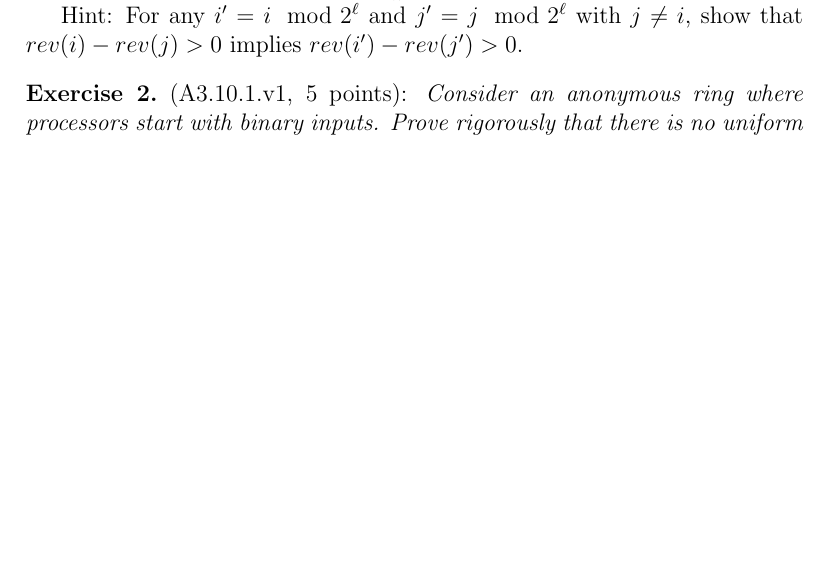
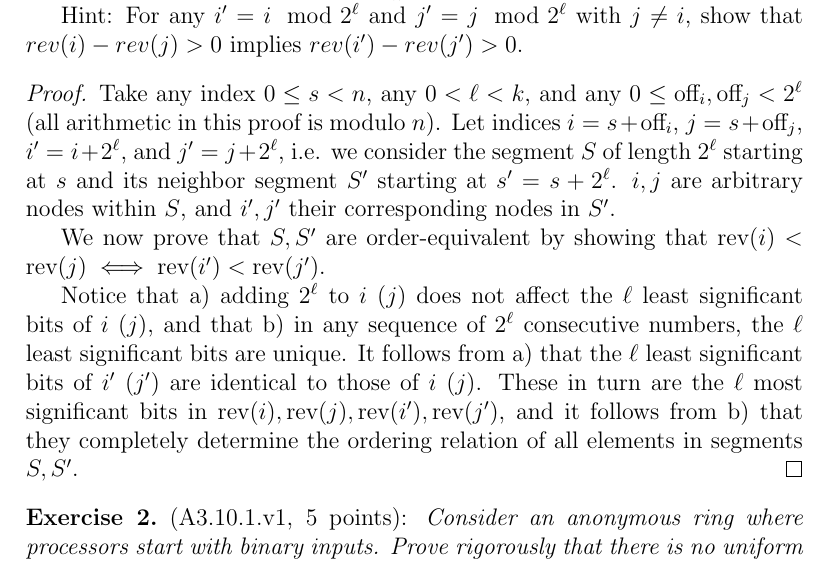
Before and after one commit to schuay/distributed_algorithms, a LaTeX problem sheet (hw2/hw.tex, which reads hw2/ex2.tex): part of page 2 of 2 before the commit and part of page 2 of 3 after it, cut so that both start at the same text, the shorter picture padded with empty space. Compiled offline with pdfLaTeX.

Commit message:
Exercise 2.1

```diff
--- a/hw2/ex2.tex
+++ b/hw2/ex2.tex
@@ -8,6 +11,25 @@ are order-equivalent.
 Hint: For any $i'=i \mod 2^\ell$ and $j'=j \mod 2^\ell$ with $j\neq i$,
 show that $rev(i) - rev(j)>0$ implies $rev(i') - rev(j')>0$.
 \end{Exc}
+
+\begin{proof}
+Take any index $0 \leq s < n$, any $0 < \ell < k$, and any $0 \leq \off{i}, \off{j} < 2^\ell$ (all
+arithmetic in this proof is modulo $n$).
+Let indices $i = s + \off{i}$, $j = s + \off{j}$, $i' = i + 2^\ell$, and $j' = j + 2^\ell$, i.e.
+we consider the segment $S$ of length $2^\ell$ starting at $s$ and its neighbor segment $S'$ starting
+at $s' = s + 2^\ell$. $i, j$ are arbitrary nodes within $S$, and $i', j'$ their corresponding nodes
+in $S'$.
+
+We now prove that $S, S'$ are order-equivalent by showing that
+$\rev{i} < \rev{j} \iff \rev{i'} < \rev{j'}$.
+
+Notice that a) adding $2^\ell$ to $i$ ($j$) does not affect the $\ell$ least significant bits of $i$ ($j$),
+and that b) in any sequence of $2^\ell$ consecutive numbers, the $\ell$ least significant bits are unique.
+It follows from a) that the $\ell$ least significant bits of $i'$ ($j'$) are identical to those of
+$i$ ($j$). These in turn are the $\ell$ most significant bits in $\rev{i}, \rev{j}, \rev{i'}, \rev{j'}$,
+and it follows from b) that they completely determine the ordering relation of all elements in segments
+$S, S'$.
+\end{proof}
 
 % ------------------------------------------------------------------------------
 
```
Also changed, not shown: hw2/ex2.tex (3 more changed lines).
